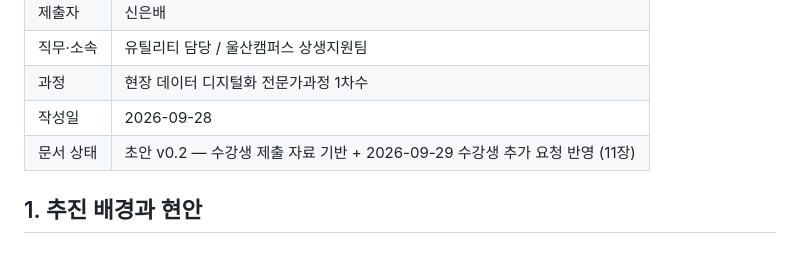
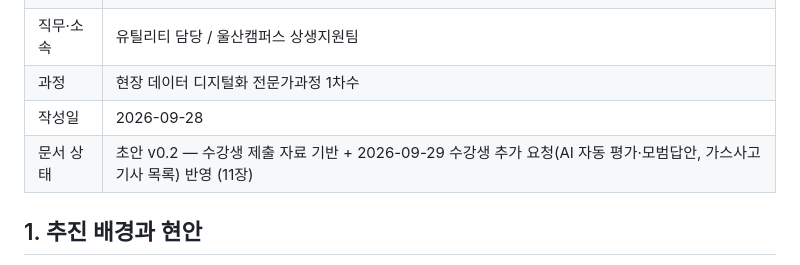
Before and after one commit to aebonlee/data09-02, a Markdown page: docs/01_프로젝트_기획서.md, the part around the change. Rendered like a GitHub page.

Commit message:
기획서 문서 상태 — 이번 반영 내용을 괄호로 적음(허브 목록 표시용)
Co-Authored-By: Claude Opus 5.5 <noreply@anthropic.com>

```diff
--- a/docs/01_프로젝트_기획서.md
+++ b/docs/01_프로젝트_기획서.md
@@ -7,7 +7,7 @@
 | 직무·소속 | 유틸리티 담당 / 울산캠퍼스 상생지원팀 |
 | 과정 | 현장 데이터 디지털화 전문가과정 1차수 |
 | 작성일 | 2026-09-28 |
-| 문서 상태 | 초안 v0.2 — 수강생 제출 자료 기반 + 2026-09-29 수강생 추가 요청 반영 (11장) |
+| 문서 상태 | 초안 v0.2 — 수강생 제출 자료 기반 + 2026-09-29 수강생 추가 요청(AI 자동 평가·모범답안, 가스사고 기사 목록) 반영 (11장) |
 
 ## 1. 추진 배경과 현안
 
```
